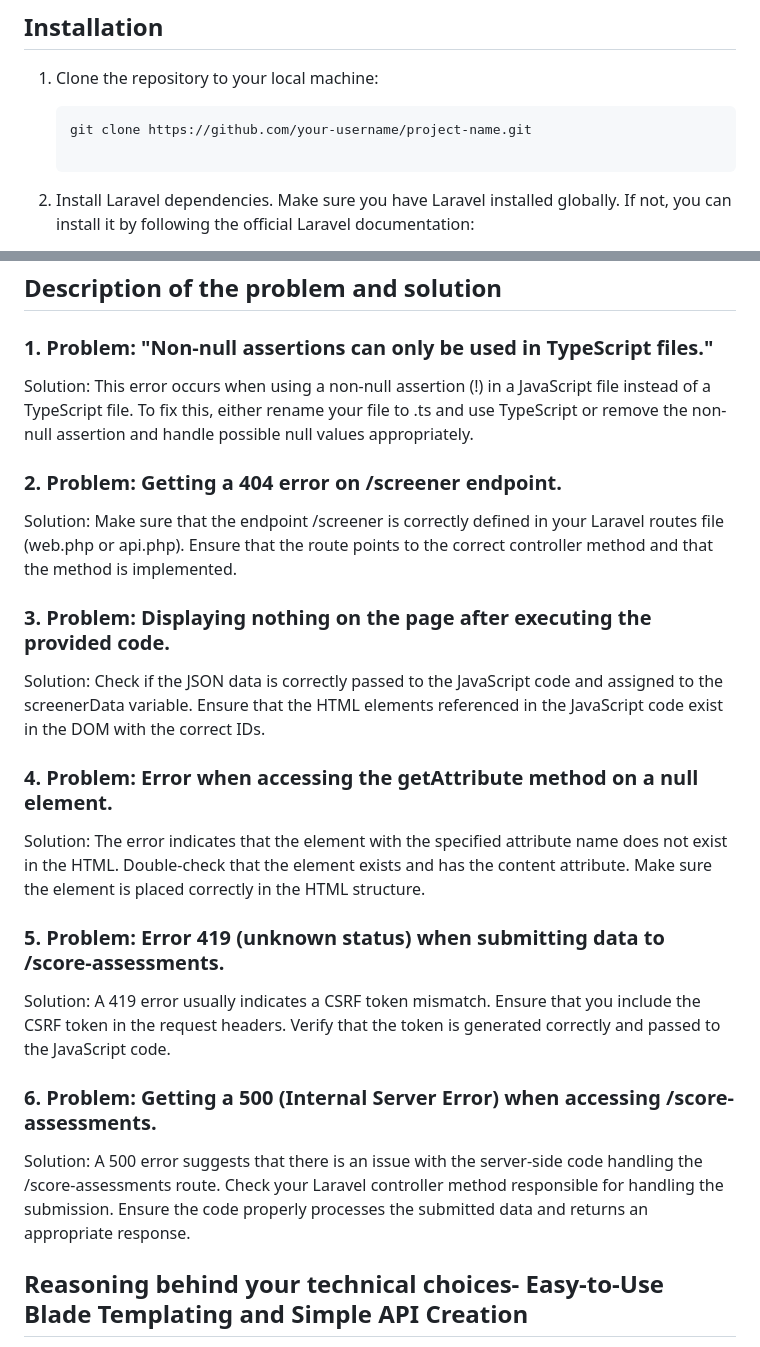
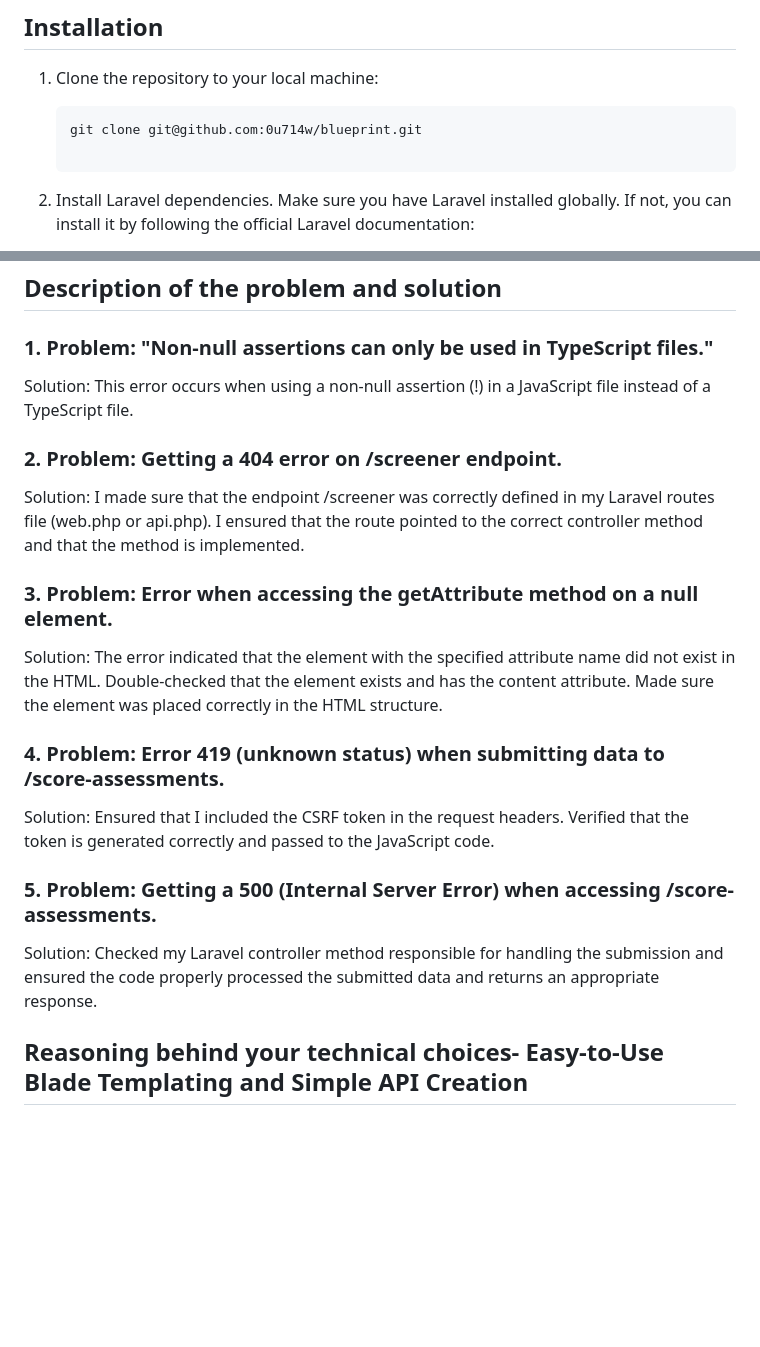
Before and after one commit to 0u714w/blueprint, a Markdown page: README.md, 2 parts joined by grey strips. Rendered like a GitHub page; blank space fills up the shorter version.

````diff
--- a/README.md
+++ b/README.md
@@ -9,7 +9,7 @@ This project is built with Laravel and uses a MySQL database. It provides a diag
 1. Clone the repository to your local machine:
 
    ```
-   git clone https://github.com/your-username/project-name.git
+   git clone git@github.com:0u714w/blueprint.git
 
 2. Install Laravel dependencies. Make sure you have Laravel installed globally. If not, you can install it by following the official Laravel documentation:
 
@@ -54,27 +54,23 @@ Once you have completed the screener, the data will be submitted to the backend.
 
 ### 1. Problem: "Non-null assertions can only be used in TypeScript files."
 
-Solution: This error occurs when using a non-null assertion (!) in a JavaScript file instead of a TypeScript file. To fix this, either rename your file to .ts and use TypeScript or remove the non-null assertion and handle possible null values appropriately.
+Solution: This error occurs when using a non-null assertion (!) in a JavaScript file instead of a TypeScript file.
 
 ### 2. Problem: Getting a 404 error on /screener endpoint.
 
-Solution: Make sure that the endpoint /screener is correctly defined in your Laravel routes file (web.php or api.php). Ensure that the route points to the correct controller method and that the method is implemented.
+Solution: I made sure that the endpoint /screener was correctly defined in my Laravel routes file (web.php or api.php). I ensured that the route pointed to the correct controller method and that the method is implemented.
 
-### 3. Problem: Displaying nothing on the page after executing the provided code.
+### 3. Problem: Error when accessing the getAttribute method on a null element.
 
-Solution: Check if the JSON data is correctly passed to the JavaScript code and assigned to the screenerData variable. Ensure that the HTML elements referenced in the JavaScript code exist in the DOM with the correct IDs.
+Solution: The error indicated that the element with the specified attribute name did not exist in the HTML. Double-checked that the <meta name="csrf-token"> element exists and has the content attribute. Made sure the element was placed correctly in the HTML structure.
 
-### 4. Problem: Error when accessing the getAttribute method on a null element.
+### 4. Problem: Error 419 (unknown status) when submitting data to /score-assessments.
 
-Solution: The error indicates that the element with the specified attribute name does not exist in the HTML. Double-check that the <meta name="csrf-token"> element exists and has the content attribute. Make sure the element is placed correctly in the HTML structure.
+Solution: Ensured that I included the CSRF token in the request headers. Verified that the token is generated correctly and passed to the JavaScript code.
 
-### 5. Problem: Error 419 (unknown status) when submitting data to /score-assessments.
+### 5. Problem: Getting a 500 (Internal Server Error) when accessing /score-assessments.
 
-Solution: A 419 error usually indicates a CSRF token mismatch. Ensure that you include the CSRF token in the request headers. Verify that the token is generated correctly and passed to the JavaScript code.
-
-### 6. Problem: Getting a 500 (Internal Server Error) when accessing /score-assessments.
-
-Solution: A 500 error suggests that there is an issue with the server-side code handling the /score-assessments route. Check your Laravel controller method responsible for handling the submission. Ensure the code properly processes the submitted data and returns an appropriate response.
+Solution: Checked my Laravel controller method responsible for handling the submission and ensured the code properly processed the submitted data and returns an appropriate response.
 
 
 ## Reasoning behind your technical choices- Easy-to-Use Blade Templating and Simple API Creation
````
